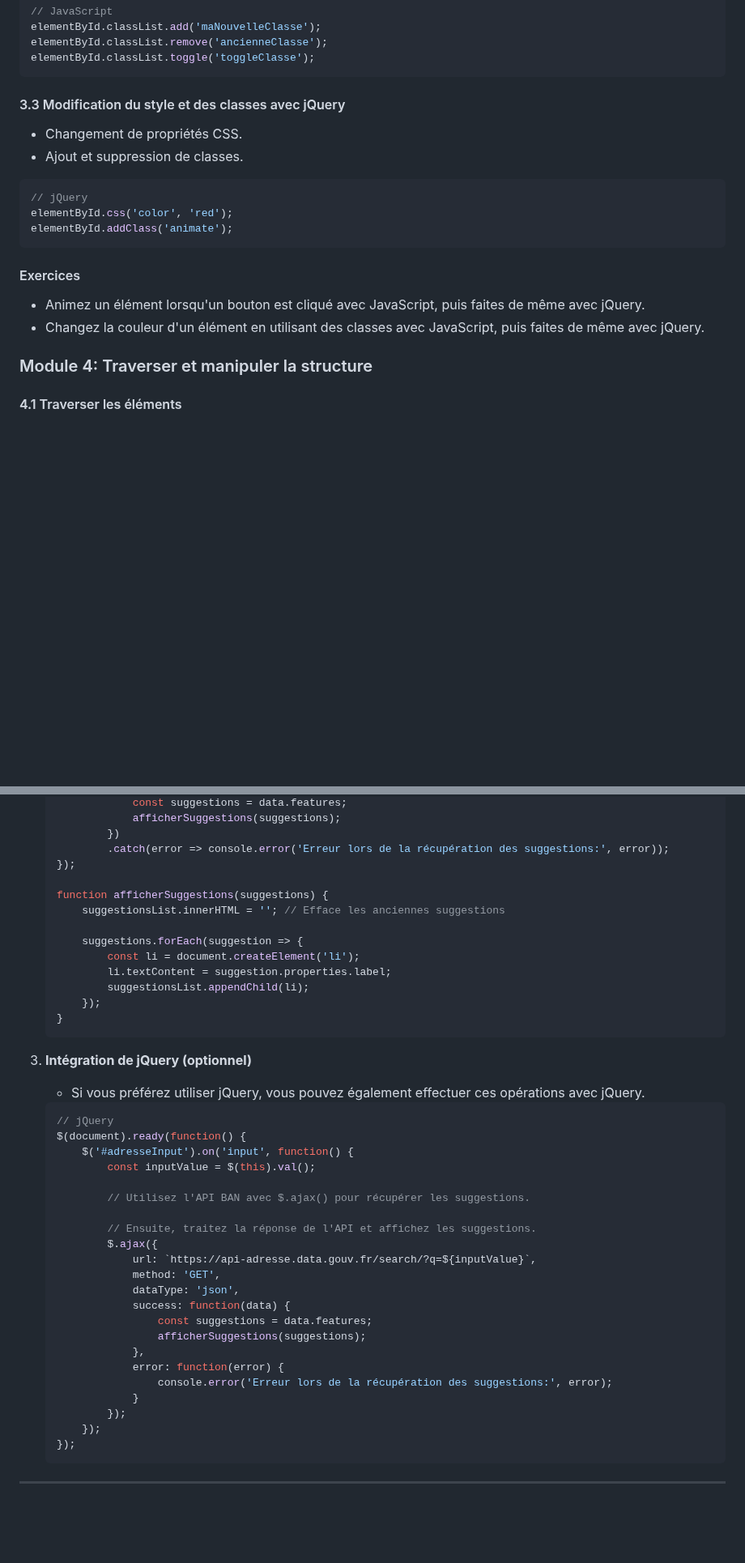
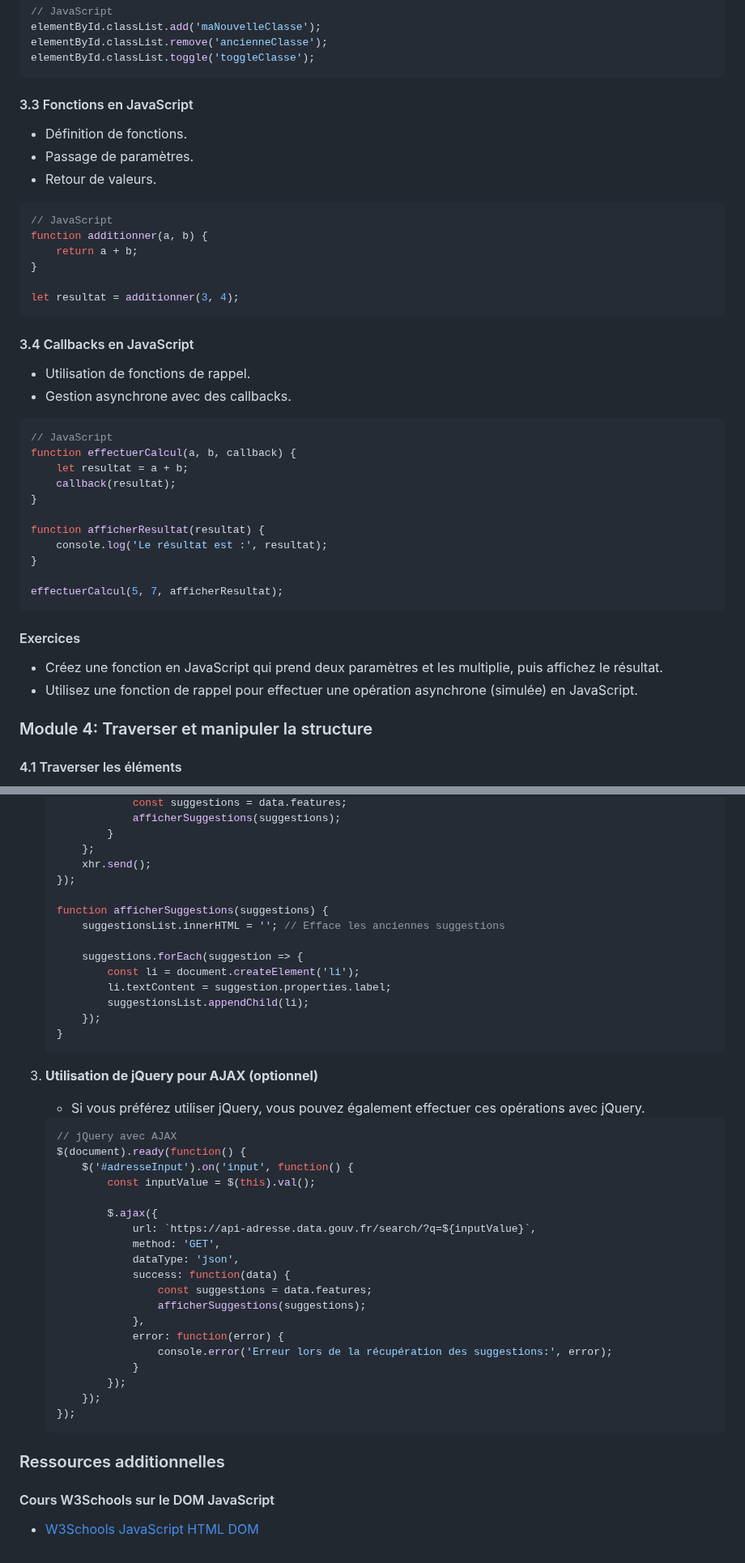
Before and after one commit to yugmerabtene/ESIEA-FISE-WEB-2024, a Markdown page: Module-06/syllabus.md, 2 parts joined by grey strips. Shown at 81% size. GitHub-like rendering; blank space fills up the shorter version.

````diff
--- a/Module-06/syllabus.md
+++ b/Module-06/syllabus.md
@@ -138,19 +138,41 @@
    elementById.classList.toggle('toggleClasse');
    ```
 
-#### 3.3 Modification du style et des classes avec jQuery
-   - Changement de propriétés CSS.
-   - Ajout et suppression de classes.
+#### 3.3 Fonctions en JavaScript
+   - Définition de fonctions.
+   - Passage de paramètres.
+   - Retour de valeurs.
 
    ```javascript
-   // jQuery
-   elementById.css('color', 'red');
-   elementById.addClass('animate');
+   // JavaScript
+   function additionner(a, b) {
+       return a + b;
+   }
+
+   let resultat = additionner(3, 4);
+   ```
+
+#### 3.4 Callbacks en JavaScript
+   - Utilisation de fonctions de rappel.
+   - Gestion asynchrone avec des callbacks.
+
+   ```javascript
+   // JavaScript
+   function effectuerCalcul(a, b, callback) {
+       let resultat = a + b;
+       callback(resultat);
+   }
+
+   function afficherResultat(resultat) {
+       console.log('Le résultat est :', resultat);
+   }
+
+   effectuerCalcul(5, 7, afficherResultat);
    ```
 
 #### Exercices
-   - Animez un élément lorsqu'un bouton est cliqué avec JavaScript, puis faites de même avec jQuery.
-   - Changez la couleur d'un élément en utilisant des classes avec JavaScript, puis faites de même avec jQuery.
+   - Créez une fonction en JavaScript qui prend deux paramètres et les multiplie, puis affichez le résultat.
+   - Utilisez une fonction de rappel pour effectuer une opération asynchrone (simulée) en JavaScript.
 
 ### Module 4: Traverser et manipuler la structure
 
@@ -237,7 +292,8 @@ resses et les affiche à l'utilisateur.
                const suggestions = data.features;
                afficherSuggestions(suggestions);
-           })
-           .catch(error => console.error('Erreur lors de la récupération des suggestions:', error));
+           }
+       };
+       xhr.send();
    });
 
    function afficherSuggestions(suggestions) {
@@ -251,18 +307,15 @@ resses et les affiche à l'utilisateur.
    }
    ```
 
-3. **Intégration de jQuery (optionnel)**
+3. **Utilisation de jQuery pour AJAX (optionnel)**
    - Si vous préférez utiliser jQuery, vous pouvez également effectuer ces opérations avec jQuery.
 
    ```javascript
-   // jQuery
+   // jQuery avec AJAX
    $(document).ready(function() {
        $('#adresseInput').on('input', function() {
            const inputValue = $(this).val();
 
-           // Utilisez l'API BAN avec $.ajax() pour récupérer les suggestions.
-
-           // Ensuite, traitez la réponse de l'API et affichez les suggestions.
            $.ajax({
                url: `https://api-adresse.data.gouv.fr/search/?q=${inputValue}`,
                method: 'GET',
@@ -279,4 +332,7 @@ resses et les affiche à l'utilisateur.
    });
    ```
 
----
+### Ressources additionnelles
+
+#### Cours W3Schools sur le DOM JavaScript
+   - [W3Schools JavaScript HTML DOM](https://www.w3schools.com/js.asp)
````
Also changed, not shown: other parts of Module-06/syllabus.md (+51 -18 lines).
